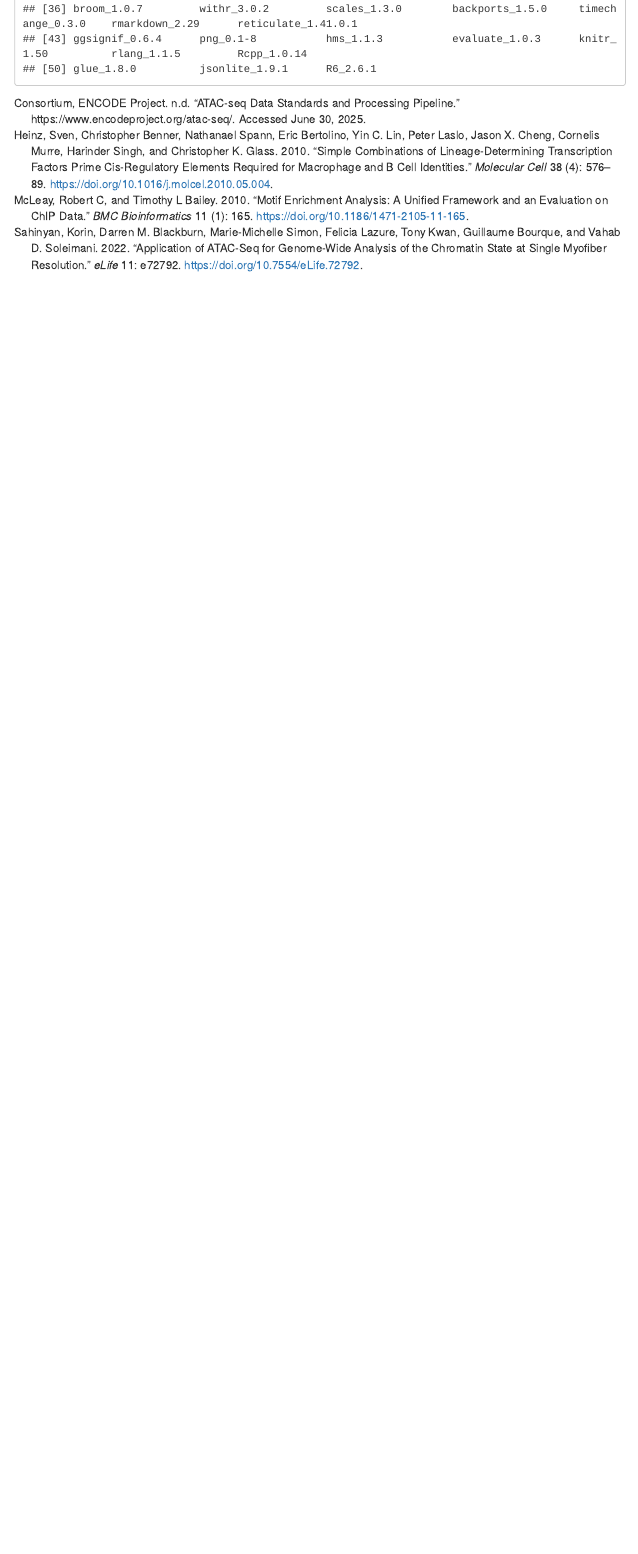
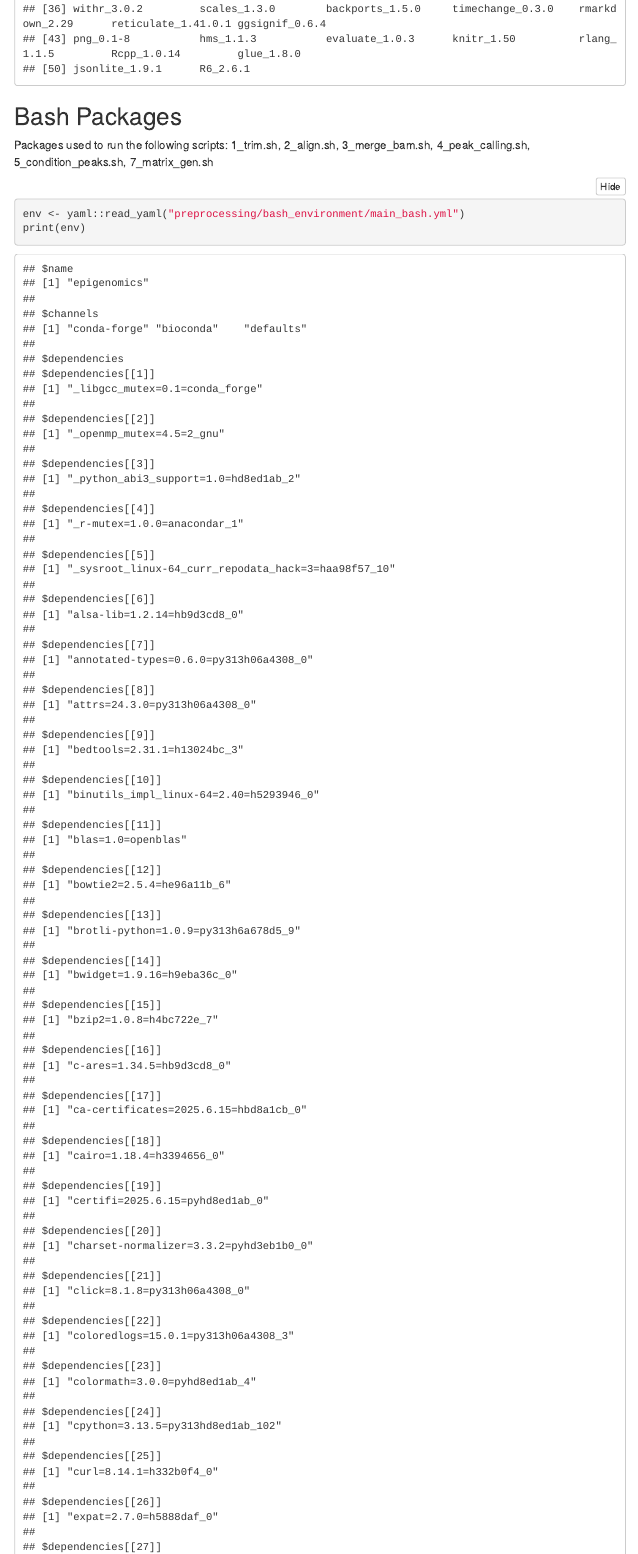
Before and after one commit to Julia-Frank/ethEpigen2025_project, an R Markdown document (project_report.Rmd): the page in a window 1100 px wide, from 6690 px down. Rendered offline with R 4.5, knitr and Pandoc, with nearby package versions; folded parts are opened; some code elsewhere in the file could not run offline; menus at the side of the page are left out.

Commit message:
Modify: remove duplicates -> mark duplicates Added packages used in bash

````diff
--- /dev/null
+++ b/preprocessing/bash_environment/coverage_bash.yml
@@ -0,0 +1,94 @@
+name: deeptools_env
+channels:
+  - conda-forge
+  - bioconda
+  - defaults
+dependencies:
+  - _libgcc_mutex=0.1=main
+  - _openmp_mutex=5.1=1_gnu
+  - brotli=1.1.0=hb9d3cd8_3
+  - brotli-bin=1.1.0=hb9d3cd8_3
+  - bzip2=1.0.8=h4bc722e_7
+  - c-ares=1.34.5=hb9d3cd8_0
+  - ca-certificates=2025.6.15=hbd8a1cb_0
+  - certifi=2024.8.30=pyhd8ed1ab_0
+  - curl=7.86.0=h2283fc2_1
+  - cycler=0.11.0=pyhd8ed1ab_0
+  - deeptools=3.5.4=pyhdfd78af_1
+  - deeptoolsintervals=0.1.9=py37h8902056_4
+  - fonttools=4.38.0=py37h540881e_0
+  - freetype=2.12.1=h267a509_2
+  - importlib-metadata=4.11.4=py37h89c1867_0
+  - jpeg=9e=h0b41bf4_3
+  - keyutils=1.6.1=h166bdaf_0
+  - kiwisolver=1.4.2=py37h7cecad7_1
+  - krb5=1.19.3=h08a2579_0
+  - lcms2=2.12=hddcbb42_0
+  - ld_impl_linux-64=2.40=h12ee557_0
+  - libblas=3.9.0=20_linux64_openblas
+  - libbrotlicommon=1.1.0=hb9d3cd8_3
+  - libbrotlidec=1.1.0=hb9d3cd8_3
+  - libbrotlienc=1.1.0=hb9d3cd8_3
+  - libcblas=3.9.0=20_linux64_openblas
+  - libcurl=7.86.0=h2283fc2_1
+  - libdeflate=1.24=h86f0d12_0
+  - libedit=3.1.20191231=he28a2e2_2
+  - libev=4.33=hd590300_2
+  - libffi=3.4.4=h6a678d5_1
+  - libgcc=15.1.0=h767d61c_2
+  - libgcc-ng=15.1.0=h69a702a_2
+  - libgfortran=15.1.0=h69a702a_2
+  - libgfortran-ng=15.1.0=h69a702a_2
+  - libgfortran5=15.1.0=hcea5267_2
+  - libgomp=15.1.0=h767d61c_2
+  - liblapack=3.9.0=20_linux64_openblas
+  - libnghttp2=1.47.0=he49606f_0
+  - libnsl=2.0.1=hb9d3cd8_1
+  - libopenblas=0.3.25=pthreads_h413a1c8_0
+  - libpng=1.6.43=h2797004_0
+  - libssh2=1.11.0=h0841786_0
+  - libstdcxx-ng=11.2.0=h1234567_1
+  - libtiff=4.2.0=hf544144_3
+  - libwebp-base=1.5.0=h851e524_0
+  - libxcb=1.17.0=h9b100fa_0
+  - libzlib=1.2.13=h4ab18f5_6
+  - lz4-c=1.9.3=h9c3ff4c_1
+  - matplotlib-base=3.5.2=py37hc347a89_0
+  - munkres=1.1.4=pyh9f0ad1d_0
+  - ncurses=6.4=h6a678d5_0
+  - numpy=1.21.6=py37h976b520_0
+  - olefile=0.47=pyhd8ed1ab_0
+  - openjpeg=2.4.0=hb52868f_1
+  - openssl=3.5.0=h7b32b05_1
+  - packaging=23.2=pyhd8ed1ab_0
+  - pillow=8.2.0=py37h4600e1f_1
+  - pip=22.3.1=py37h06a4308_0
+  - plotly=5.24.1=pyhd8ed1ab_0
+  - pthread-stubs=0.3=h0ce48e5_1
+  - py2bit=0.3.0=py37h8902056_7
+  - pybigwig=0.3.18=py37hdc12a6d_2
+  - pyparsing=3.1.4=pyhd8ed1ab_0
+  - pysam=0.16.0=py37ha9a96c6_0
+  - python=3.7.12=hf930737_100_cpython
+  - python-dateutil=2.9.0=pyhd8ed1ab_0
+  - python_abi=3.7=4_cp37m
+  - readline=8.2=h5eee18b_0
+  - scipy=1.7.3=py37hf2a6cf1_0
+  - setuptools=65.6.3=py37h06a4308_0
+  - six=1.16.0=pyh6c4a22f_0
+  - sqlite=3.45.3=h5eee18b_0
+  - tenacity=8.2.3=pyhd8ed1ab_0
+  - tk=8.6.14=h993c535_1
+  - typing-extensions=4.7.1=hd8ed1ab_0
+  - typing_extensions=4.7.1=pyha770c72_0
+  - unicodedata2=14.0.0=py37h540881e_1
+  - wheel=0.38.4=py37h06a4308_0
+  - xorg-libx11=1.8.12=h9b100fa_1
+  - xorg-libxau=1.0.12=h9b100fa_0
+  - xorg-libxdmcp=1.1.5=h9b100fa_0
+  - xorg-xorgproto=2024.1=h5eee18b_1
+  - xz=5.2.6=h166bdaf_0
+  - zipp=3.15.0=pyhd8ed1ab_0
+  - zlib=1.2.13=h4ab18f5_6
+  - zstd=1.5.2=h8a70e8d_1
+prefix: /cluster/home/jjesslyn/miniconda3/envs/deeptools_env
--- /dev/null
+++ b/preprocessing/bash_environment/main_bash.yml
@@ -0,0 +1,34 @@
+name: epigenomics
+channels:
+  - conda-forge
+  - bioconda
+  - defaults
+dependencies:
+  - _libgcc_mutex=0.1=conda_forge
+  - _openmp_mutex=4.5=2_gnu
+  - _python_abi3_support=1.0=hd8ed1ab_2
+  - _r-mutex=1.0.0=anacondar_1
+  - _sysroot_linux-64_curr_repodata_hack=3=haa98f57_10
+  - alsa-lib=1.2.14=hb9d3cd8_0
+  - annotated-types=0.6.0=py313h06a4308_0
+  - attrs=24.3.0=py313h06a4308_0
+  - bedtools=2.31.1=h13024bc_3
+  - binutils_impl_linux-64=2.40=h5293946_0
+  - blas=1.0=openblas
+  - bowtie2=2.5.4=he96a11b_6
+  - brotli-python=1.0.9=py313h6a678d5_9
+  - bwidget=1.9.16=h9eba36c_0
+  - bzip2=1.0.8=h4bc722e_7
+  - c-ares=1.34.5=hb9d3cd8_0
+  - ca-certificates=2025.6.15=hbd8a1cb_0
+  - cairo=1.18.4=h3394656_0
+  - certifi=2025.6.15=pyhd8ed1ab_0
+  - charset-normalizer=3.3.2=pyhd3eb1b0_0
+  - click=8.1.8=py313h06a4308_0
+  - coloredlogs=15.0.1=py313h06a4308_3
+  - colormath=3.0.0=pyhd8ed1ab_4
+  - cpython=3.13.5=py313hd8ed1ab_102
+  - curl=8.14.1=h332b0f4_0
+  - expat=2.7.0=h5888daf_0
+  - fastp=1.0.0=heae3180_0
+  - fastqc=0.12.1=hdfd78af_0
@@ -0,0 +39,91 @@
+  - fontconfig=2.15.0=h7e30c49_1
+  - fonts-anaconda=1=h8fa9717_0
+  - fonts-conda-ecosystem=1=0
+  - fonts-conda-forge=1=0
+  - freetype=2.13.3=ha770c72_1
+  - fribidi=1.0.10=h7b6447c_0
+  - gcc_impl_linux-64=11.2.0=h1234567_1
+  - gettext=0.19.8.1=h9b4dc7a_1
+  - gfortran_impl_linux-64=11.2.0=h1234567_1
+  - giflib=5.2.2=hd590300_0
+  - graphite2=1.3.14=h5888daf_0
+  - gsl=2.7.1=h6e86dc7_1
+  - gxx_impl_linux-64=11.2.0=h1234567_1
+  - harfbuzz=11.2.1=h3beb420_0
+  - htslib=1.22=h566b1c6_0
+  - humanfriendly=10.0=py313h06a4308_2
+  - humanize=4.12.2=py313h06a4308_0
+  - icu=75.1=he02047a_0
+  - idna=3.7=py313h06a4308_0
+  - importlib-metadata=8.5.0=py313h06a4308_0
+  - isa-l=2.31.1=hb9d3cd8_1
+  - jinja2=3.1.6=py313h06a4308_0
+  - jsonschema=4.23.0=py313h06a4308_0
+  - jsonschema-specifications=2023.7.1=py313h06a4308_0
+  - kaleido-core=0.2.1=h7c8854e_0
+  - kernel-headers_linux-64=3.10.0=h57e8cba_10
+  - keyutils=1.6.1=h166bdaf_0
+  - krb5=1.21.3=h659f571_0
+  - lcms2=2.17=h717163a_0
+  - ld_impl_linux-64=2.40=h12ee557_0
+  - lerc=4.0.0=h0aef613_1
+  - libblas=3.9.0=1_h86c2bf4_netlib
+  - libcups=2.3.3=hb8b1518_5
+  - libcurl=8.14.1=h332b0f4_0
+  - libdeflate=1.22=hb9d3cd8_0
+  - libedit=3.1.20250104=pl5321h7949ede_0
+  - libev=4.33=hd590300_2
+  - libexpat=2.7.0=h5888daf_0
+  - libffi=3.4.6=h2dba641_1
+  - libfreetype=2.13.3=ha770c72_1
+  - libfreetype6=2.13.3=h48d6fc4_1
+  - libgcc=15.1.0=h767d61c_2
+  - libgcc-devel_linux-64=11.2.0=h1234567_1
+  - libgcc-ng=15.1.0=h69a702a_2
+  - libgfortran=3.0.0=1
+  - libgfortran-ng=11.2.0=h00389a5_1
+  - libgfortran5=11.2.0=h1234567_1
+  - libglib=2.84.2=h3618099_0
+  - libgomp=15.1.0=h767d61c_2
+  - libiconv=1.18=h4ce23a2_1
+  - libjpeg-turbo=3.1.0=hb9d3cd8_0
+  - liblapack=3.9.0=5_h92ddd45_netlib
+  - liblzma=5.8.1=hb9d3cd8_2
+  - libmpdec=4.0.0=h5eee18b_0
+  - libnghttp2=1.64.0=h161d5f1_0
+  - libopenblas=0.3.29=ha39b09d_0
+  - libpng=1.6.49=h943b412_0
+  - libsqlite=3.50.1=hee588c1_0
+  - libssh2=1.11.1=hcf80075_0
+  - libstdcxx=15.1.0=h8f9b012_2
+  - libstdcxx-devel_linux-64=11.2.0=h1234567_1
+  - libstdcxx-ng=15.1.0=h4852527_2
+  - libtiff=4.7.0=hc4654cb_2
+  - libuuid=2.38.1=h0b41bf4_0
+  - libwebp-base=1.5.0=h851e524_0
+  - libxcb=1.17.0=h8a09558_0
+  - libxcrypt=4.4.36=hd590300_1
+  - libxml2=2.14.3=hc818869_0
+  - libzlib=1.3.1=hb9d3cd8_2
+  - make=4.2.1=h1bed415_1
+  - markdown=3.8=py313h06a4308_0
+  - markdown-it-py=2.2.0=py313h06a4308_1
+  - markupsafe=3.0.2=py313h5eee18b_0
+  - mathjax=2.7.5=h06a4308_0
+  - mdurl=0.1.0=py313h06a4308_0
+  - multiqc=1.29=pyhdfd78af_0
+  - narwhals=1.31.0=py313h06a4308_1
+  - natsort=7.1.1=pyhd3eb1b0_0
+  - ncbi-vdb=3.2.1=h9948957_0
+  - ncurses=6.5=h2d0b736_3
+  - networkx=3.4.2=py313h06a4308_0
+  - nspr=4.35=h6a678d5_0
+  - nss=3.105=hd34e28f_0
+  - numpy=2.2.5=py313h3d1d590_0
+  - numpy-base=2.2.5=py313hc428782_0
+  - openjdk=23.0.2=h53dfc1b_2
+  - openjpeg=2.5.3=h5fbd93e_0
+  - openssl=3.5.0=h7b32b05_1
+  - ossuuid=1.6.2=h5888daf_1001
+  - packaging=24.2=py313h06a4308_0
+  - pango=1.56.3=h9ac818e_1
@@ -0,0 +138 @@
+  - perl-constant=1.33=pl5321hd8ed1ab_0
@@ -0,0 +157 @@
+  - perl-uri=5.17=pl5321ha770c72_0
@@ -0,0 +162,71 @@
+  - picard=3.4.0=hdfd78af_0
+  - pillow=11.2.1=py313h8db990d_0
+  - pip=25.1=pyhc872135_2
+  - pixman=0.46.2=h29eaf8c_0
+  - plotly=6.0.1=py313h7040dfc_0
+  - polars=1.30.0=default_h1443d73_0
+  - polars-default=1.30.0=py39hfac2b71_0
+  - pthread-stubs=0.4=hb9d3cd8_1002
+  - pyaml-env=1.2.2=pyhd8ed1ab_0
+  - pydantic=2.10.3=py313h06a4308_0
+  - pydantic-core=2.27.1=py313h4aa5aa6_0
+  - pygments=2.19.1=py313h06a4308_0
+  - pysocks=1.7.1=py313h06a4308_0
+  - python=3.13.5=hec9711d_102_cp313
+  - python-dotenv=1.1.0=py313h06a4308_0
+  - python-gil=3.13.5=py313h13117d0_100
+  - python-kaleido=0.2.1=py313h06a4308_0
+  - python_abi=3.13=0_cp313
+  - pyyaml=6.0.2=py313h5eee18b_0
+  - r-base=4.3.3=h65010dc_18
+  - readline=8.2=h5eee18b_0
+  - referencing=0.30.2=py313h06a4308_0
+  - regex=2024.11.6=py313h5eee18b_0
+  - requests=2.32.3=py313h06a4308_1
+  - rich=13.9.4=py313h06a4308_0
+  - rich-click=1.8.9=pyhd8ed1ab_0
+  - rpds-py=0.22.3=py313h4aa5aa6_0
+  - samtools=1.22=h96c455f_0
+  - sed=4.8=h7b6447c_0
+  - setuptools=72.1.0=py313h06a4308_0
+  - spectra=0.0.11=pyhd8ed1ab_2
+  - sqlite=3.31.1=h7b6447c_0
+  - sra-tools=3.1.1=h4304569_2
+  - subread=2.1.1=h577a1d6_0
+  - sysroot_linux-64=2.17=h57e8cba_10
+  - tiktoken=0.9.0=py313h52b74c6_0
+  - tk=8.6.13=noxft_hd72426e_102
+  - tktable=2.10=h3d55465_1
+  - tqdm=4.67.1=py313h7040dfc_0
+  - trimmomatic=0.39=hdfd78af_2
+  - typeguard=4.2.1=py313h06a4308_0
+  - typing-extensions=4.12.2=py313h06a4308_0
+  - typing_extensions=4.12.2=py313h06a4308_0
+  - tzdata=2025b=h04d1e81_0
+  - urllib3=2.3.0=py313h06a4308_0
+  - wheel=0.45.1=py313h06a4308_0
+  - xorg-libice=1.1.2=hb9d3cd8_0
+  - xorg-libsm=1.2.6=he73a12e_0
+  - xorg-libx11=1.8.12=h4f16b4b_0
+  - xorg-libxau=1.0.12=hb9d3cd8_0
+  - xorg-libxdmcp=1.1.5=hb9d3cd8_0
+  - xorg-libxext=1.3.6=hb9d3cd8_0
+  - xorg-libxfixes=6.0.1=hb9d3cd8_0
+  - xorg-libxi=1.8.2=hb9d3cd8_0
+  - xorg-libxrandr=1.5.4=hb9d3cd8_0
+  - xorg-libxrender=0.9.12=hb9d3cd8_0
+  - xorg-libxt=1.3.1=hb9d3cd8_0
+  - xorg-libxtst=1.2.5=hb9d3cd8_3
+  - yaml=0.2.5=h7b6447c_0
+  - zipp=3.21.0=py313h06a4308_0
+  - zlib=1.3.1=hb9d3cd8_2
+  - zstd=1.5.7=hb8e6e7a_2
+  - pip:
+      - cykhash==2.0.1
+      - hmmlearn==0.3.3
+      - joblib==1.5.1
+      - macs3==3.0.3
+      - scikit-learn==1.7.0
+      - scipy==1.15.3
+      - threadpoolctl==3.6.0
+prefix: /cluster/home/jjesslyn/miniconda3/envs/epigenomics
--- a/project_report.Rmd
+++ b/project_report.Rmd
@@ -54,6 +54,7 @@ suppressPackageStartupMessages({
   library(Biostrings)
   library(ggrepel)
   library(patchwork)
+  library(yaml)
 })
 ```
 
@@ -902,3 +903,9 @@ combined <- (p1 + p2) / plot_spacer() / (p3 + p4) +  plot_layout(heights = c(1,
 ```{r}
 sessionInfo()
 ```
+
+## Bash Packages
+Packages used to run the following scripts: 1_trim.sh, 2_align.sh, 3_merge_bam.sh, 4_peak_calling.sh, 5_condition_peaks.sh, 7_matrix_gen.sh
+```{r}
+env <- yaml::read_yaml("preprocessing/bash_environment/main_bash.yml")
+print(env)
````
Also changed, not shown: preprocessing/bash_environment/main_bash.yml (34 more changed lines), project_report.Rmd (12 more changed lines), 1 other file.
